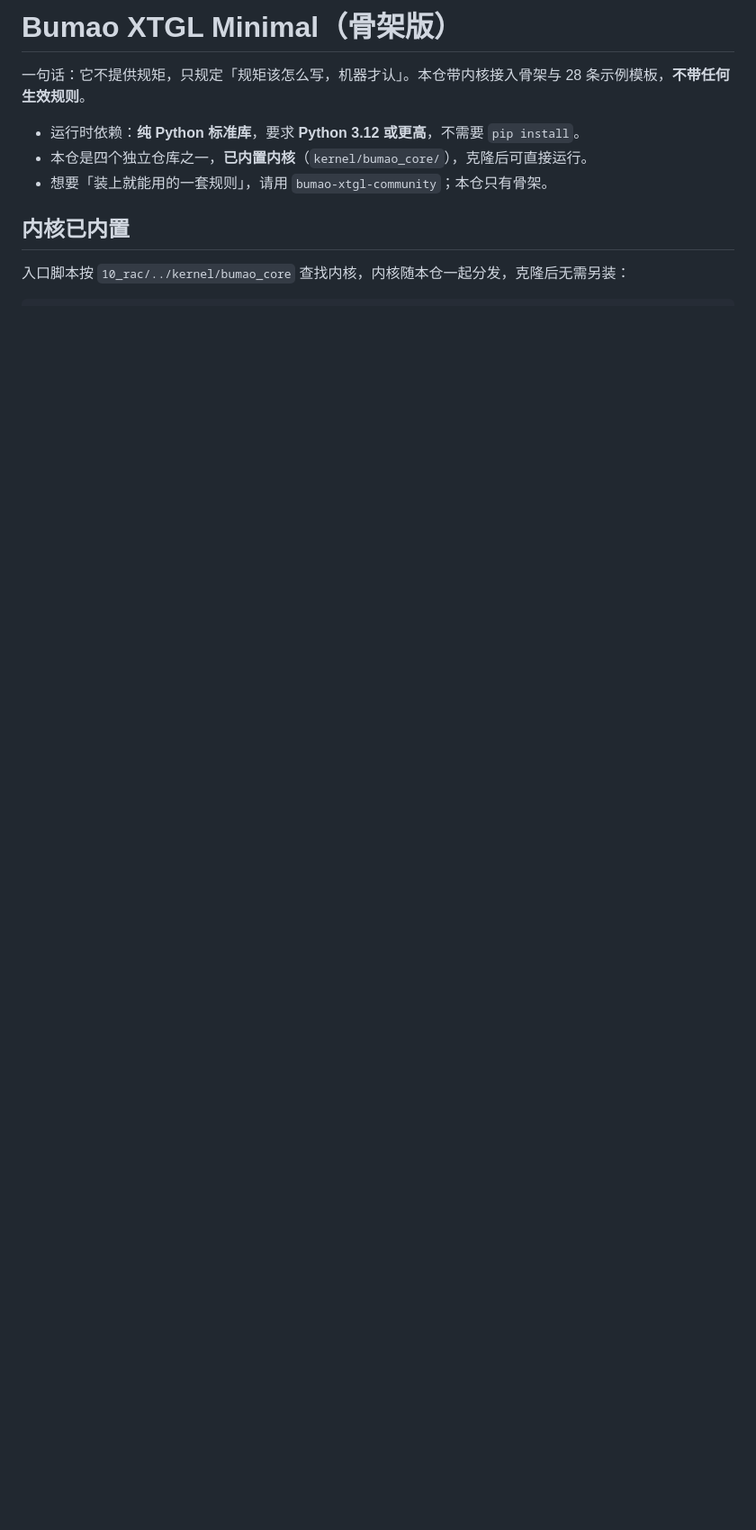
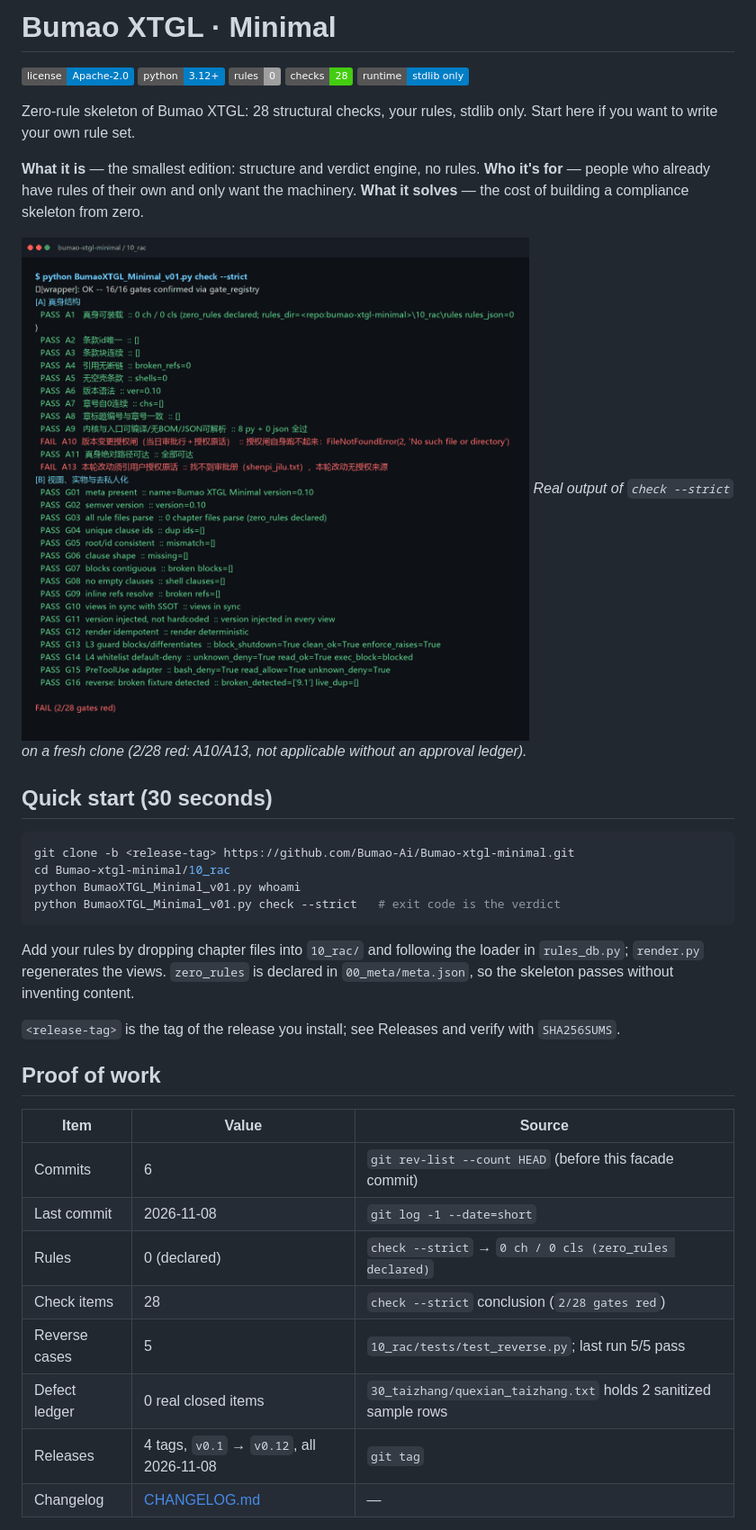
Before and after one commit to Bumao-Ai/Bumao-xtgl-minimal, a Markdown page: README.md, the part around one of its changes. Shown at 90% size. Rendered like a GitHub page; pictures changed too: docs/screens/check-terminal.png (added); badges without logos; blank space fills up the shorter version.

````diff
--- a/README.md
+++ b/README.md
@@ -1,11 +1,43 @@
-# Bumao XTGL Minimal（骨架版）
+# Bumao XTGL · Minimal
 
-一句话：它不提供规矩，只规定「规矩该怎么写，机器才认」。本仓带内核接入骨架与 28 条示例模板，**不带任何生效规则**。
+![license](https://img.shields.io/badge/license-Apache--2.0-blue)
+![python](https://img.shields.io/badge/python-3.12%2B-blue)
+![rules](https://img.shields.io/badge/rules-0-lightgrey)
+![checks](https://img.shields.io/badge/checks-28-brightgreen)
+![runtime](https://img.shields.io/badge/runtime-stdlib%20only-informational)
 
-- 运行时依赖：**纯 Python 标准库**，要求 **Python 3.12 或更高**，不需要 `pip install`。
-- 本仓是四个独立仓库之一，**已内置内核**（`kernel/bumao_core/`），克隆后可直接运行。
-- 想要「装上就能用的一套规则」，请用 `bumao-xtgl-community`；本仓只有骨架。
+Zero-rule skeleton of Bumao XTGL: 28 structural checks, your rules, stdlib only. Start here if you want to write your own rule set.
 
-## 内核已内置
+**What it is** — the smallest edition: structure and verdict engine, no rules.
+**Who it's for** — people who already have rules of their own and only want the machinery.
+**What it solves** — the cost of building a compliance skeleton from zero.
 
-入口脚本按 `10_rac/../kernel/bumao_core` 查找内核，内核随本仓一起分发，克隆后无需另装：
+![check --strict](docs/screens/check-terminal.png)
+*Real output of `check --strict` on a fresh clone (2/28 red: A10/A13, not applicable without an approval ledger).*
+
+## Quick start (30 seconds)
+
+```bash
+git clone -b <release-tag> https://github.com/Bumao-Ai/Bumao-xtgl-minimal.git
+cd Bumao-xtgl-minimal/10_rac
+python BumaoXTGL_Minimal_v01.py whoami
+python BumaoXTGL_Minimal_v01.py check --strict   # exit code is the verdict
+```
+
+Add your rules by dropping chapter files into `10_rac/` and following the loader in `rules_db.py`; `render.py` regenerates the views. `zero_rules` is declared in `00_meta/meta.json`, so the skeleton passes without inventing content.
+
+`<release-tag>` is the tag of the release you install; see Releases and verify with `SHA256SUMS`.
+
+## Proof of work
+
+| Item | Value | Source |
+|---|---|---|
+| Commits | 6 | `git rev-list --count HEAD` (before this facade commit) |
+| Last commit | 2026-11-08 | `git log -1 --date=short` |
+| Rules | 0 (declared) | `check --strict` → `0 ch / 0 cls (zero_rules declared)` |
+| Check items | 28 | `check --strict` conclusion (`2/28 gates red`) |
+| Reverse cases | 5 | `10_rac/tests/test_reverse.py`; last run 5/5 pass |
+| Defect ledger | 0 real closed items | `30_taizhang/quexian_taizhang.txt` holds 2 sanitized sample rows |
+| Releases | 4 tags, `v0.1` → `v0.12`, all 2026-11-08 | `git tag` |
+| Changelog | [CHANGELOG.md](CHANGELOG.md) | — |
+
````
Also changed, not shown: other parts of README.md (+59 -59 lines), CHANGELOG.md (+10 -0 lines), docs/screens/layout.png (added).
